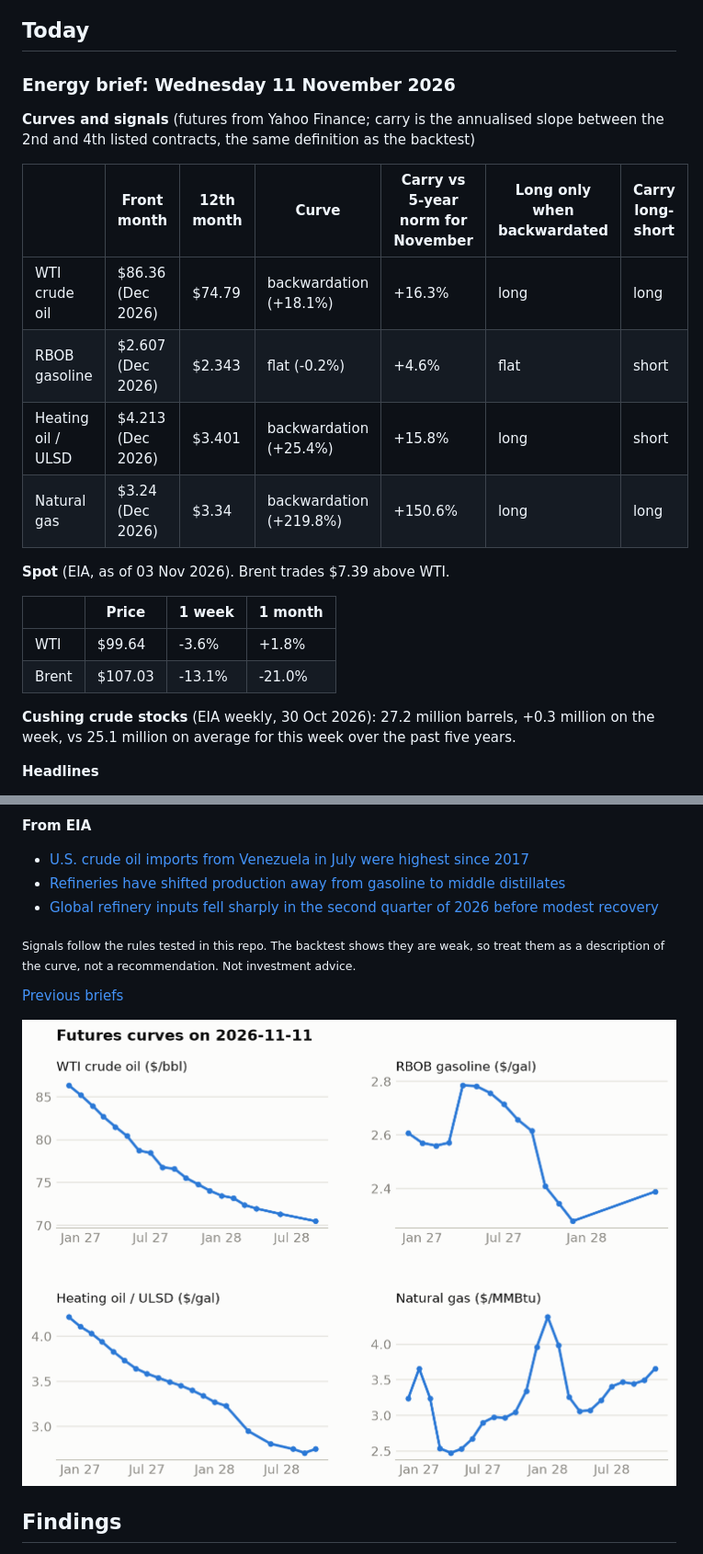
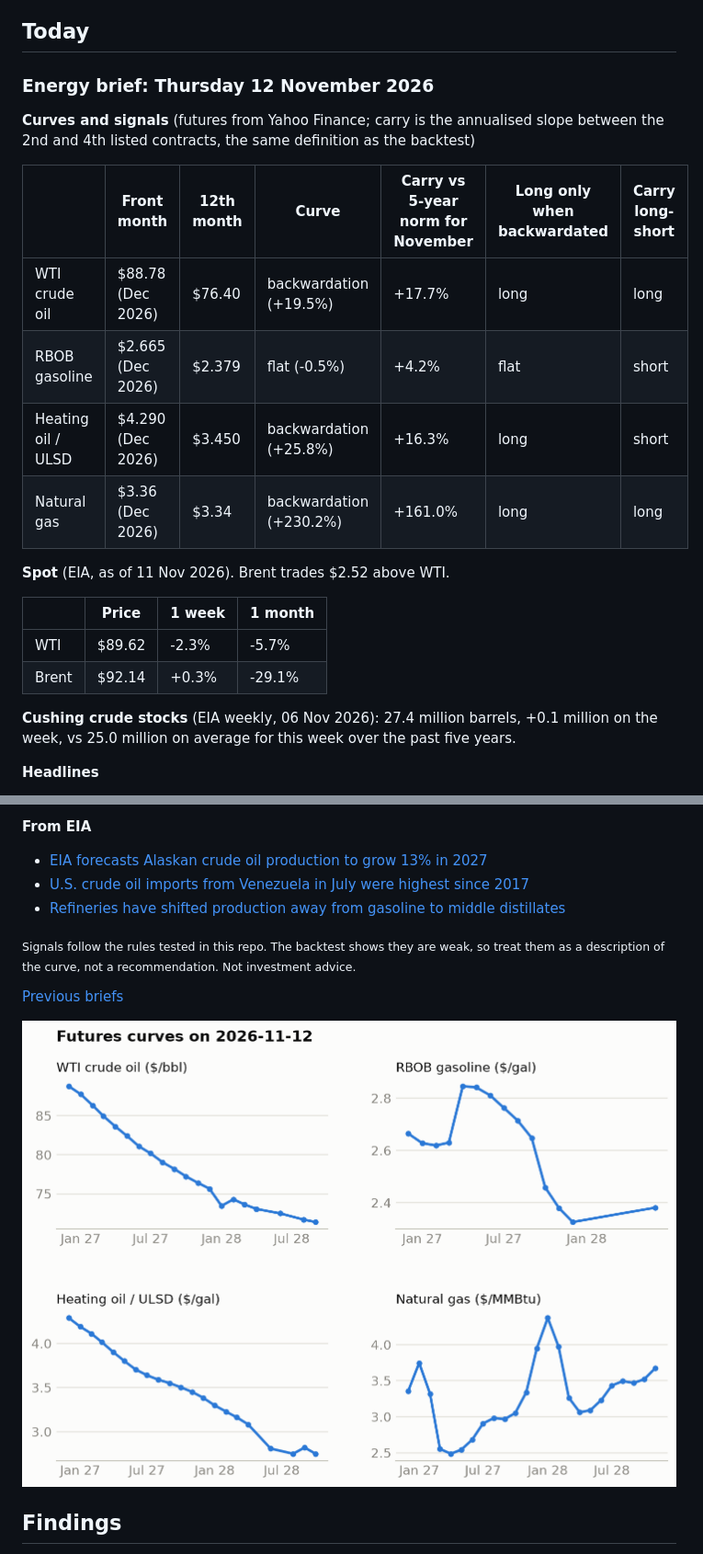
Before and after one commit to cristianahobbs/oil-futures-curves, a Markdown page: README.md, 2 parts joined by grey strips. Shown at 92% size. GitHub-like rendering; pictures changed too: docs/charts/live_curves.png.

Commit message:
Daily brief: 2026-11-12

```diff
--- a/README.md
+++ b/README.md
@@ -23,27 +23,27 @@ There is also a [Streamlit app](#curve-explorer-app) for looking at the curve on
 ## Today
 
 <!-- today:start -->
-### Energy brief: Wednesday 11 November 2026
+### Energy brief: Thursday 12 November 2026
 
 **Curves and signals** (futures from Yahoo Finance; carry is the annualised slope between the 2nd and
 4th listed contracts, the same definition as the backtest)
 
 | | Front month | 12th month | Curve | Carry vs 5-year norm for November | Long only when backwardated | Carry long-short |
 |---|---|---|---|---|---|---|
-| WTI crude oil | $86.36 (Dec 2026) | $74.79 | backwardation (+18.1%) | +16.3% | long | long |
-| RBOB gasoline | $2.607 (Dec 2026) | $2.343 | flat (-0.2%) | +4.6% | flat | short |
-| Heating oil / ULSD | $4.213 (Dec 2026) | $3.401 | backwardation (+25.4%) | +15.8% | long | short |
-| Natural gas | $3.24 (Dec 2026) | $3.34 | backwardation (+219.8%) | +150.6% | long | long |
+| WTI crude oil | $88.78 (Dec 2026) | $76.40 | backwardation (+19.5%) | +17.7% | long | long |
+| RBOB gasoline | $2.665 (Dec 2026) | $2.379 | flat (-0.5%) | +4.2% | flat | short |
+| Heating oil / ULSD | $4.290 (Dec 2026) | $3.450 | backwardation (+25.8%) | +16.3% | long | short |
+| Natural gas | $3.36 (Dec 2026) | $3.34 | backwardation (+230.2%) | +161.0% | long | long |
 
-**Spot** (EIA, as of 03 Nov 2026). Brent trades $7.39 above WTI.
+**Spot** (EIA, as of 11 Nov 2026). Brent trades $2.52 above WTI.
 
 | | Price | 1 week | 1 month |
 |---|---|---|---|
-| WTI | $99.64 | -3.6% | +1.8% |
-| Brent | $107.03 | -13.1% | -21.0% |
+| WTI | $89.62 | -2.3% | -5.7% |
+| Brent | $92.14 | +0.3% | -29.1% |
 
-**Cushing crude stocks** (EIA weekly, 30 Oct 2026): 27.2 million barrels,
-+0.3 million on the week, vs 25.1 million on average for this week over the past five years.
+**Cushing crude stocks** (EIA weekly, 06 Nov 2026): 27.4 million barrels,
++0.1 million on the week, vs 25.0 million on average for this week over the past five years.
 
 **Headlines**
 
@@ -58,9 +58,9 @@ There is also a [Streamlit app](#curve-explorer-app) for looking at the curve on
 
 **From EIA**
 
+- [EIA forecasts Alaskan crude oil production to grow 13% in 2027](https://www.eia.gov/todayinenergy/detail.php?id=68444)
 - [U.S. crude oil imports from Venezuela in July were highest since 2017](https://www.eia.gov/todayinenergy/detail.php?id=68425)
 - [Refineries have shifted production away from gasoline to middle distillates](https://www.eia.gov/todayinenergy/detail.php?id=68424)
-- [Global refinery inputs fell sharply in the second quarter of 2026 before modest recovery](https://www.eia.gov/todayinenergy/detail.php?id=68404)
 
 <sub>Signals follow the rules tested in this repo. The backtest shows they are weak, so treat them as
 a description of the curve, not a recommendation. Not investment advice.</sub>
```
Also changed, not shown: other parts of README.md (+8 -8 lines), docs/daily/2026-11-12.md (added, +41 -0 lines), docs/charts/live_curves-dark.png, 5 other files.
